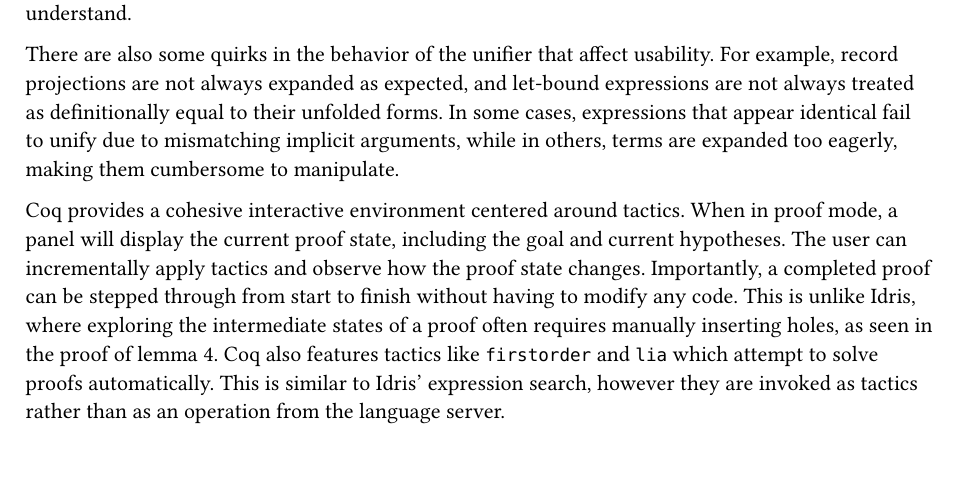
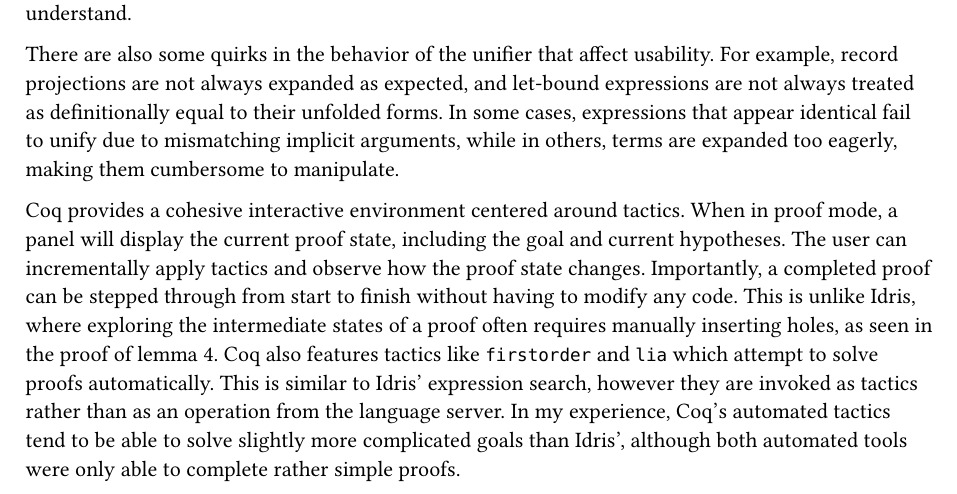
Before and after one commit to city-high-rider/comp440-project, a Typst document (assignment-one/report.typ): part of page 15 of 15, cut so that both start at the same text. Compiled offline with Typst 0.15.

Commit message:
write tooling section

```diff
--- a/assignment-one/report.typ
+++ b/assignment-one/report.typ
@@ -423,4 +423,4 @@
 
 There are also some quirks in the behavior of the unifier that affect usability. For example, record projections are not always expanded as expected, and let-bound expressions are not always treated as definitionally equal to their unfolded forms. In some cases, expressions that appear identical fail to unify due to mismatching implicit arguments, while in others, terms are expanded too eagerly, making them cumbersome to manipulate.
 
-Coq provides a cohesive interactive environment centered around tactics. When in proof mode, a panel will display the current proof state, including the goal and current hypotheses. The user can incrementally apply tactics and observe how the proof state changes. Importantly, a completed proof can be stepped through from start to finish without having to modify any code. This is unlike Idris, where exploring the intermediate states of a proof often requires manually inserting holes, as seen in the proof of lemma 4. Coq also features tactics like `firstorder` and `lia` which attempt to solve proofs automatically. This is similar to Idris' expression search, however they are invoked as tactics rather than as an operation from the language server.
+Coq provides a cohesive interactive environment centered around tactics. When in proof mode, a panel will display the current proof state, including the goal and current hypotheses. The user can incrementally apply tactics and observe how the proof state changes. Importantly, a completed proof can be stepped through from start to finish without having to modify any code. This is unlike Idris, where exploring the intermediate states of a proof often requires manually inserting holes, as seen in the proof of lemma 4. Coq also features tactics like `firstorder` and `lia` which attempt to solve proofs automatically. This is similar to Idris' expression search, however they are invoked as tactics rather than as an operation from the language server. In my experience, Coq's automated tactics tend to be able to solve slightly more complicated goals than Idris', although both automated tools were only able to complete rather simple proofs.
```
